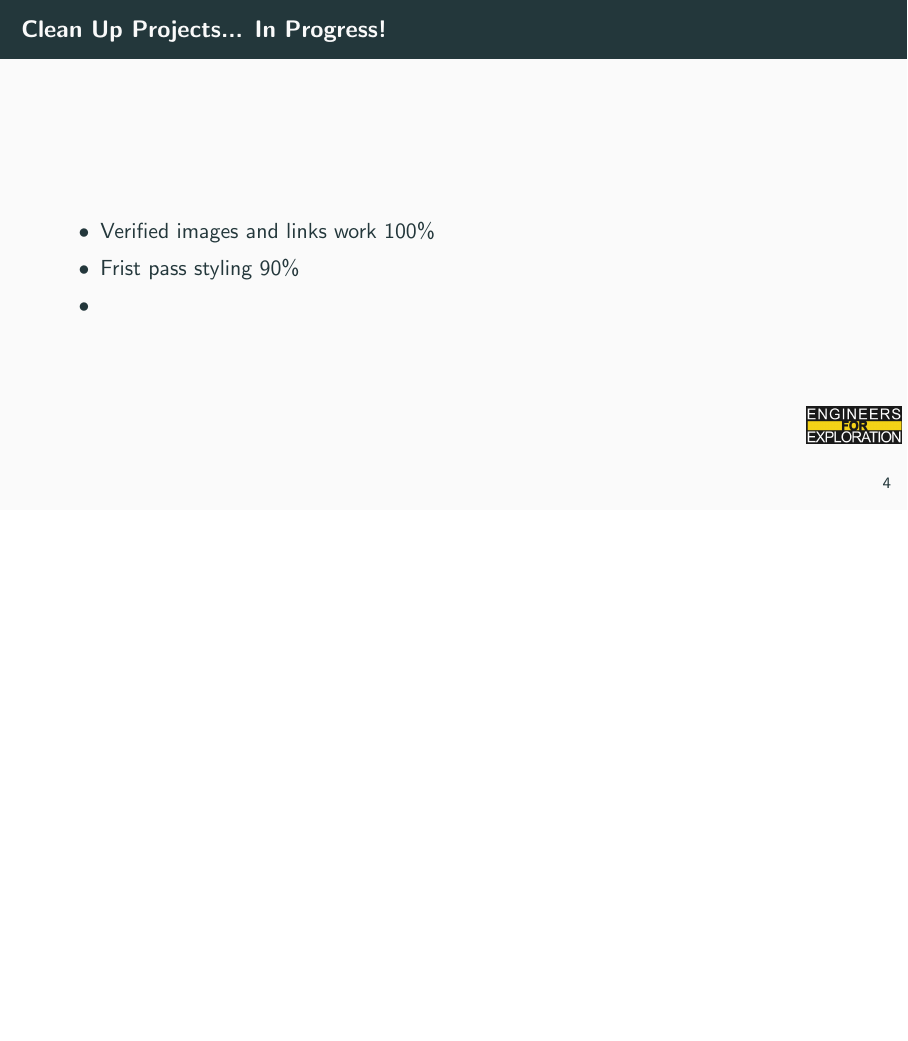
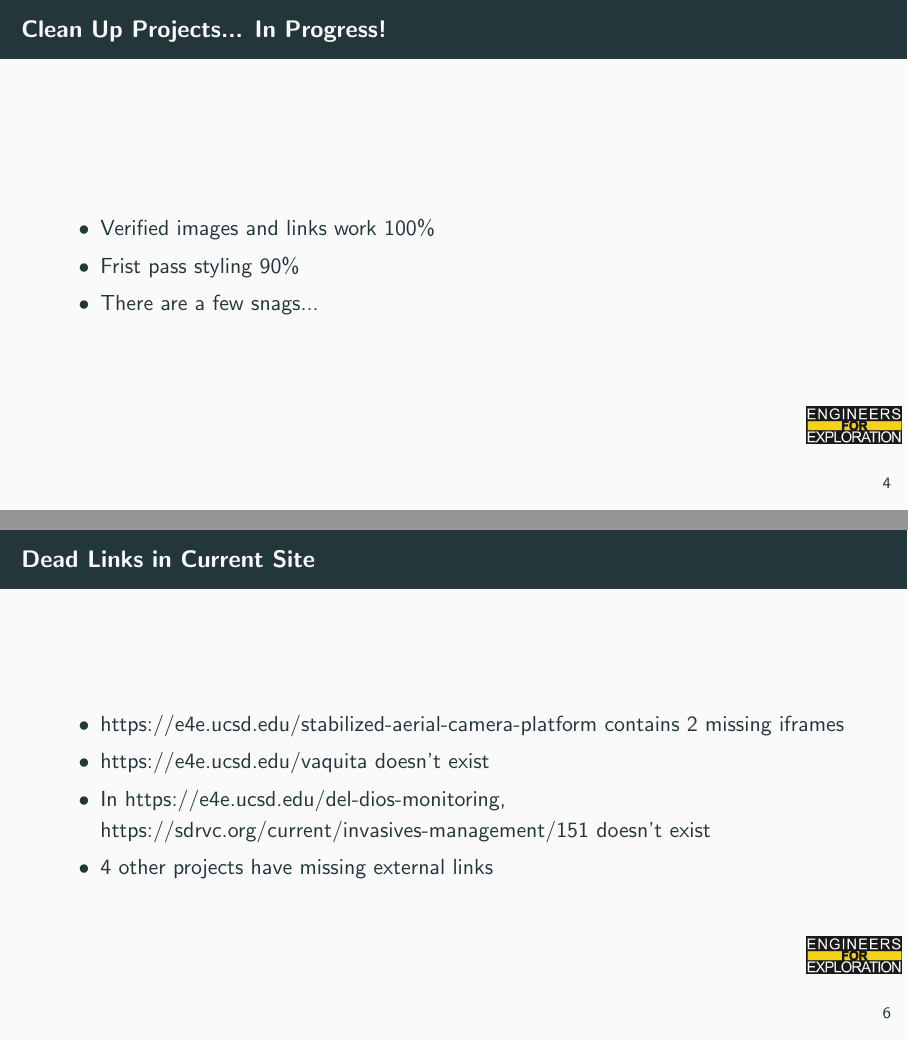
Before and after one commit to UCSD-E4E/weekly_presentations, LaTeX slides (presentation.tex, which reads project_web.tex): page 9 of 10 before the commit and pages 9 and 11 of 13 after it, the two joined at a grey line, the shorter picture padded with empty space. Compiled offline with pdfLaTeX.

Commit message:
last web page push

```diff
--- a/project_web.tex
+++ b/project_web.tex
@@ -7,5 +7,6 @@
     \begin{itemize}
         \item Verified images and links work 100\%
         \item Frist pass styling 90\%
-        \item
+        \item There are a few snags...
     \end{itemize}
+\end{frame}
@@ -11,0 +19,8 @@
+\begin{frame}{Dead Links in Current Site}
+    \begin{itemize}
+        \item https://e4e.ucsd.edu/stabilized-aerial-camera-platform contains 2 missing iframes
+        \item https://e4e.ucsd.edu/vaquita doesn't exist
+        \item In https://e4e.ucsd.edu/del-dios-monitoring, https://sdrvc.org/current/invasives-management/151 doesn't exist
+        \item 4 other projects have missing external links
+    \end{itemize}
+\end{frame}
```
Also changed, not shown: images/dead_links.png (added), images/maya.png (added), project_web.tex (10 more changed lines).
